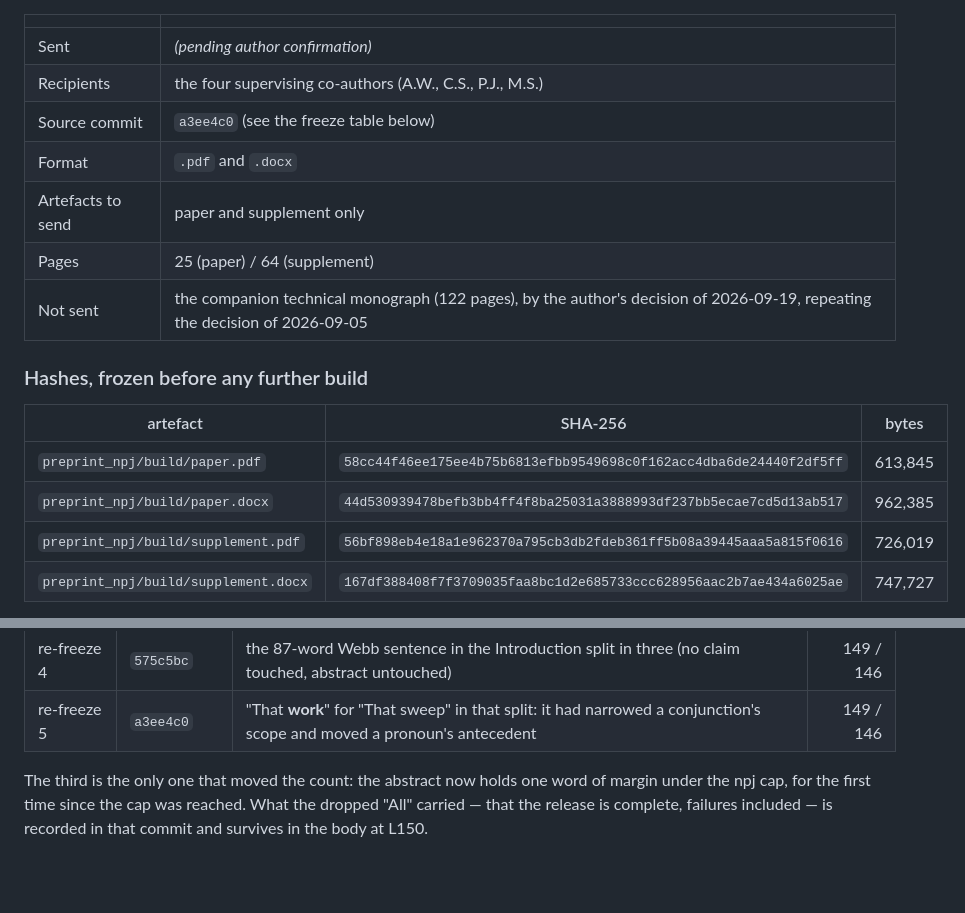
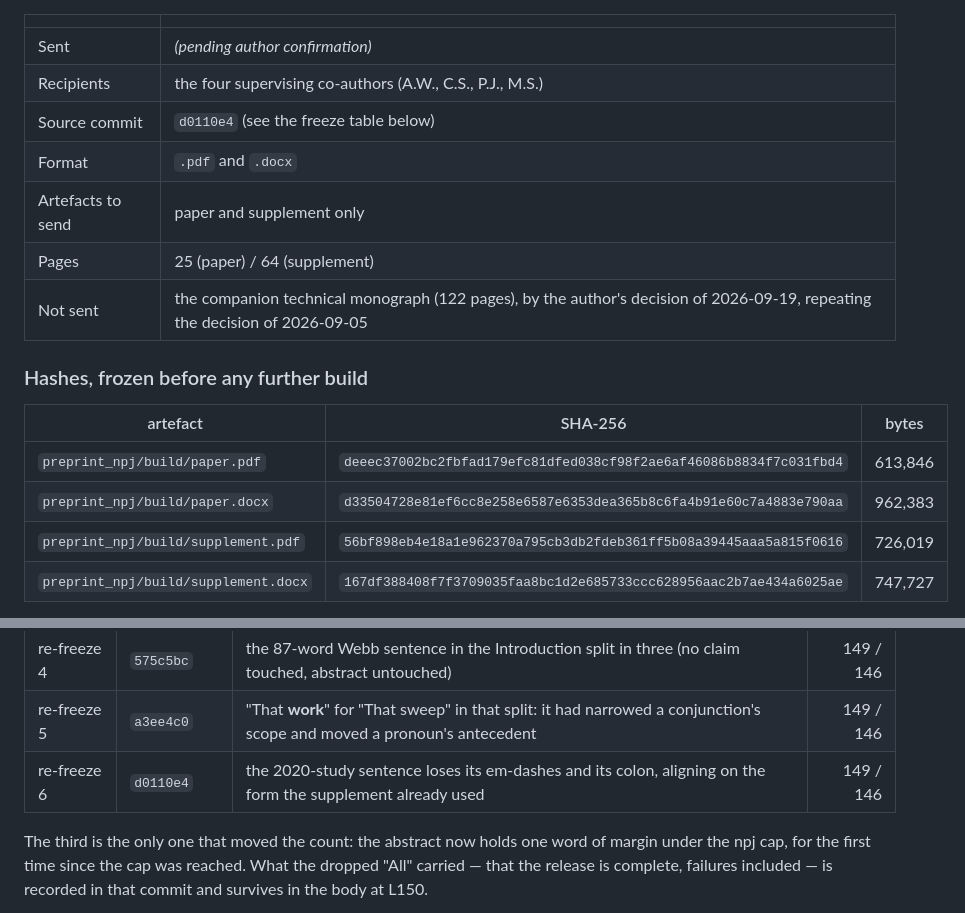
Before and after one commit to sadc-lab/pulse_reliability_atlas, a Markdown page: preprint_npj/dispatch_log.md, 2 parts joined by grey strips. Rendered like a GitHub page; blank space fills up the shorter version.

Commit message:
[LOG] Sixth hash re-freeze: the 2020-study sentence's punctuation
a7a54b5 replaced em-dashes and a colon with parentheses and a semicolon in the
Introduction, aligning the paper on the form supplement.tex already used for the
same content. Paper rebuilt and re-hashed; words unchanged at 149 / 146, the
edit being outside the abstract.

The supplement's two hashes have still not moved across all seven states.

Sent row still empty.

```diff
--- a/preprint_npj/dispatch_log.md
+++ b/preprint_npj/dispatch_log.md
@@ -697,7 +697,7 @@ had been overwritten, and its hashes were unrecoverable.
 |---|---|
 | Sent | *(pending author confirmation)* |
 | Recipients | the four supervising co-authors (A.W., C.S., P.J., M.S.) |
-| Source commit | `a3ee4c0` (see the freeze table below) |
+| Source commit | `d0110e4` (see the freeze table below) |
 | Format | `.pdf` and `.docx` |
 | Artefacts to send | paper and supplement only |
 | Pages | 25 (paper) / 64 (supplement) |
@@ -707,8 +707,8 @@ had been overwritten, and its hashes were unrecoverable.
 
 | artefact | SHA-256 | bytes |
 |---|---|---|
-| `preprint_npj/build/paper.pdf` | `58cc44f46ee175ee4b75b6813efbb9549698c0f162acc4dba6de24440f2df5ff` | 613,845 |
-| `preprint_npj/build/paper.docx` | `44d530939478befb3bb4ff4f8ba25031a3888993df237bb5ecae7cd5d13ab517` | 962,385 |
+| `preprint_npj/build/paper.pdf` | `deeec37002bc2fbfad179efc81dfed038cf98f2ae6af46086b8834f7c031fbd4` | 613,846 |
+| `preprint_npj/build/paper.docx` | `d33504728e81ef6cc8e258e6587e6353dea365b8c6fa4b91e60c7a4883e790aa` | 962,383 |
 | `preprint_npj/build/supplement.pdf` | `56bf898eb4e18a1e962370a795cb3db2fdeb361ff5b08a39445aaa5a815f0616` | 726,019 |
 | `preprint_npj/build/supplement.docx` | `167df388408f7f3709035faa8bc1d2e685733ccc628956aac2b7ae434a6025ae` | 747,727 |
 
@@ -735,6 +735,7 @@ files left the machine:
 | re-freeze 3 | `3a8b01c` | "**Runs** and flags are released openly" for "All runs and flags" | **149 / 146** |
 | re-freeze 4 | `575c5bc` | the 87-word Webb sentence in the Introduction split in three (no claim touched, abstract untouched) | 149 / 146 |
 | re-freeze 5 | `a3ee4c0` | "That **work**" for "That sweep" in that split: it had narrowed a conjunction's scope and moved a pronoun's antecedent | 149 / 146 |
+| re-freeze 6 | `d0110e4` | the 2020-study sentence loses its em-dashes and its colon, aligning on the form the supplement already used | 149 / 146 |
 
 The third is the only one that moved the count: the abstract now holds one word
 of margin under the npj cap, for the first time since the cap was reached. What
```
